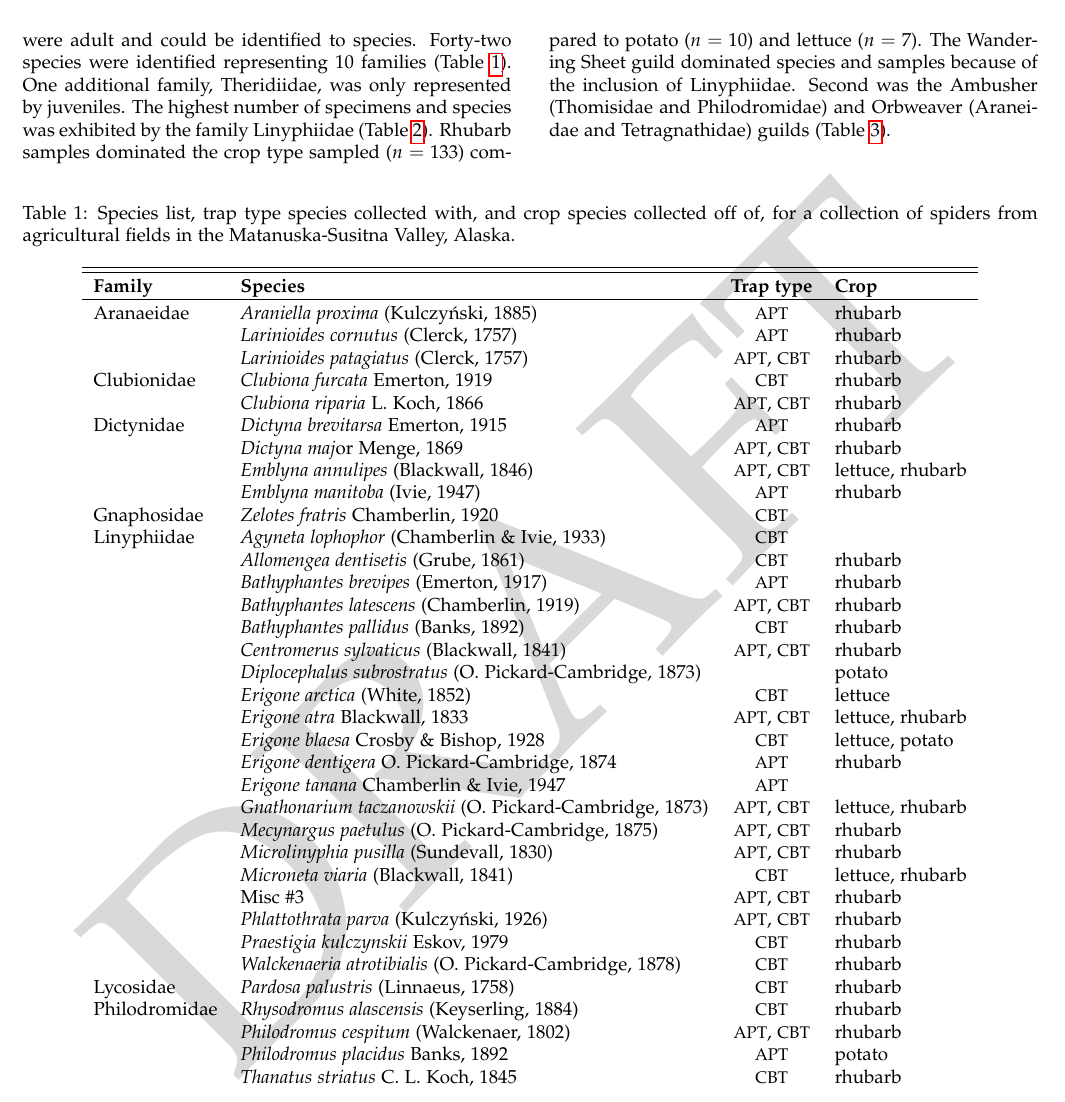
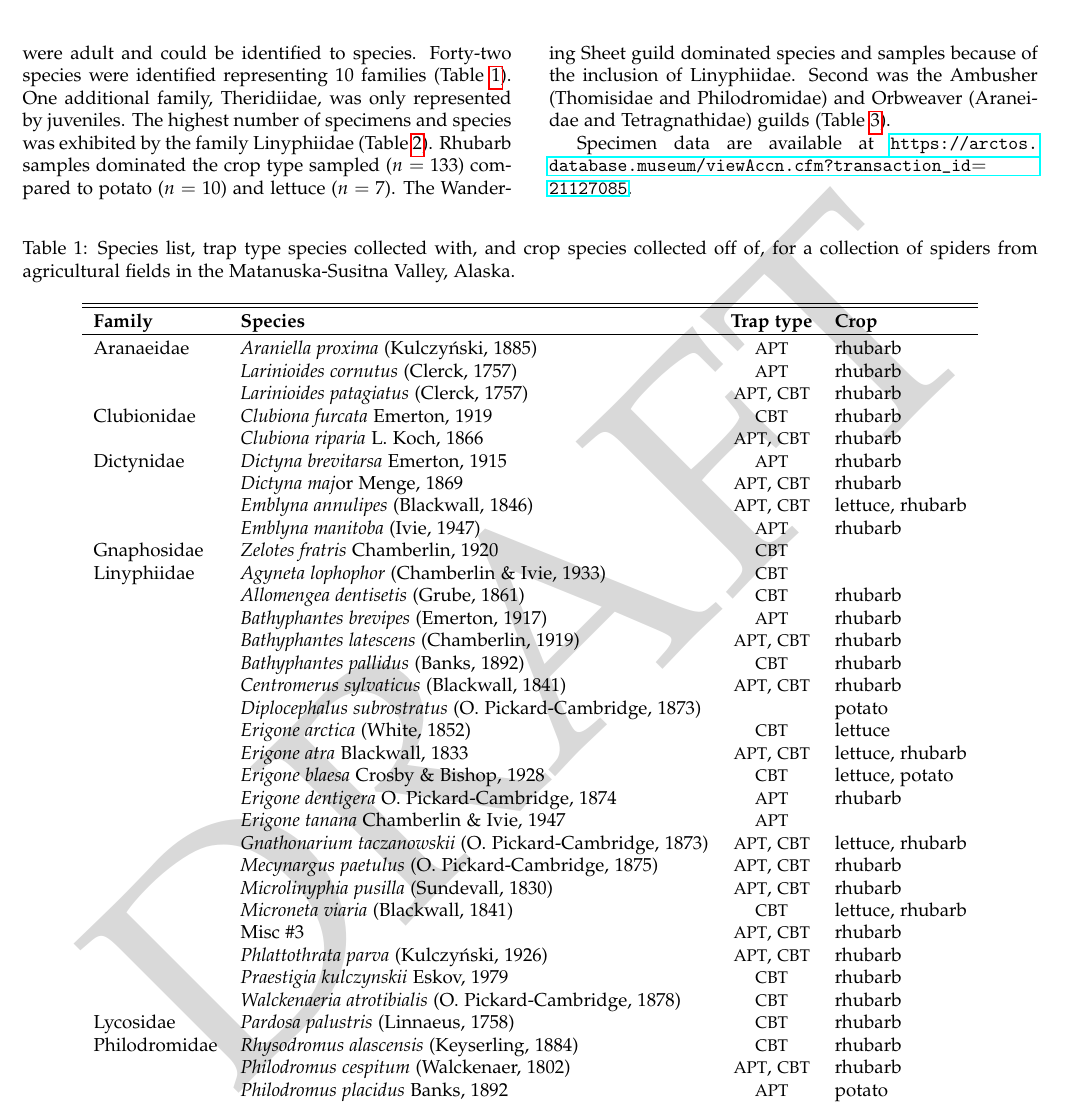
Before and after one commit to Alaska-Entomological-Society/AKES_Newsletter, a LaTeX document (2021/01/AKES_newsletter_2021_01.tex, which reads 2021/01/ag_spiders.tex): part of page 10 of 30, cut so that both start at the same text. Compiled offline with pdfLaTeX.

Commit message:
Add data URI to spider article

```diff
--- a/2021/01/ag_spiders.tex
+++ b/2021/01/ag_spiders.tex
@@ -17,6 +17,8 @@ Family guild organization follows \citet{Uetzetal1999}. Not all by-catch samples
 
 \section{Results}
 Of the 1812 by-catch vials examined 165 (9.1\%) contained spiders. A total of 262 spiders were found, of those 176 were adult and could be identified to species. Forty-two species were identified representing 10 families (Table \ref{spider_species}). One additional family, Theridiidae, was only represented by juveniles. The highest number of specimens and species was exhibited by the family Linyphiidae (Table \ref{spider_families}). Rhubarb samples dominated the crop type sampled ($n=133$) compared to potato ($n=10$) and lettuce ($n=7$). The Wandering Sheet guild dominated species and samples because of the inclusion of Linyphiidae. Second was the Ambusher (Thomisidae and Philodromidae) and Orbweaver (Araneidae and Tetragnathidae) guilds (Table \ref{spider_guilds}).
+
+Specimen data are available at \url{https://arctos.database.museum/viewAccn.cfm?transaction_id=21127085}.
 
 \input{spider_species}
 
```
